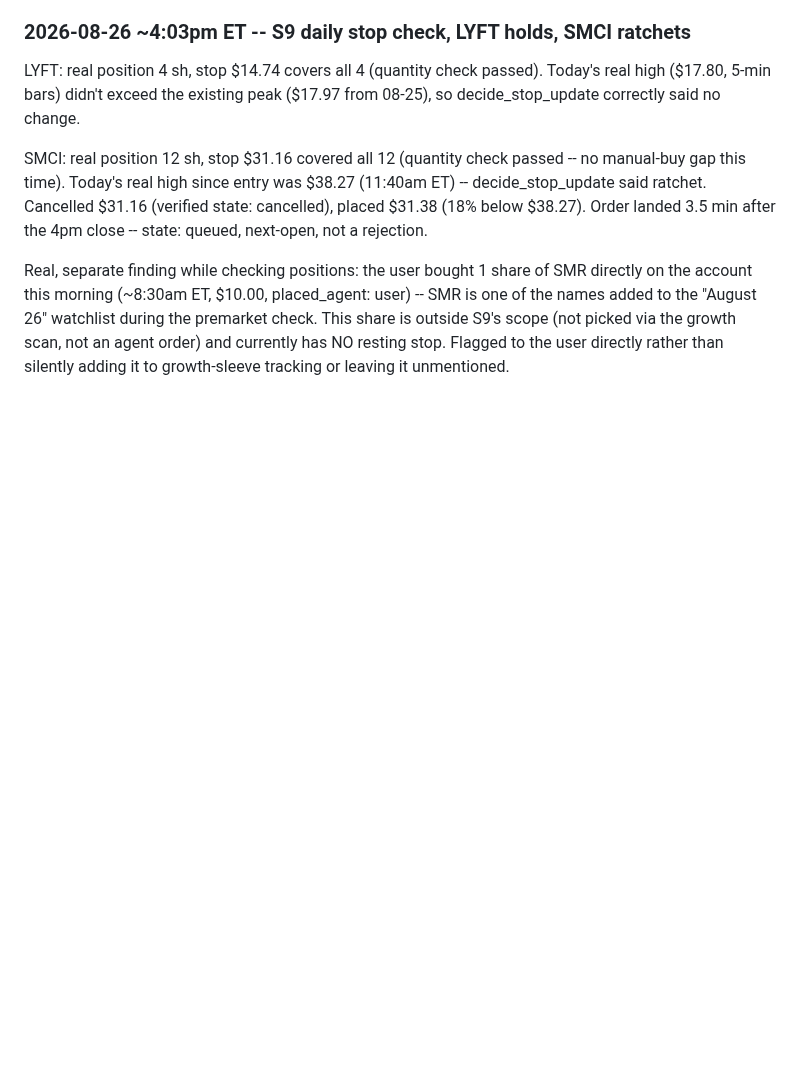
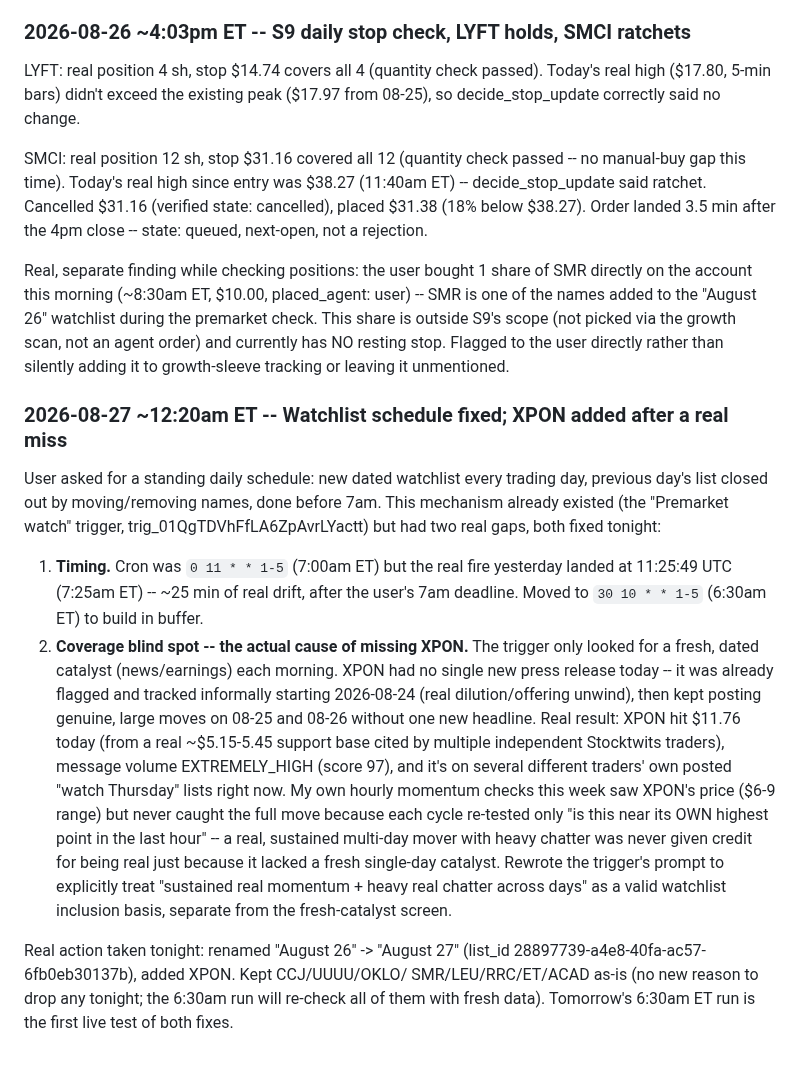
Before and after one commit to kemkoi48/Wc26meme, a Markdown page: robinhood-agent/sources.md, the part around the change. Rendered like a GitHub page; blank space fills up the shorter version.

Commit message:
Fix premarket-watch trigger timing + coverage gap after missing XPON
Moved cron 7:00am -> 6:30am ET (observed ~25min real drift blew past
the user's 7am deadline). Rewrote the trigger to also catch sustained
multi-day momentum with heavy real chatter, not just fresh dated
catalysts -- XPON hit $11.76 today with zero fresh catalyst, only
recurring real momentum, and got missed by the old logic. Renamed
"August 26" -> "August 27" and added XPON tonight.

```diff
--- a/robinhood-agent/sources.md
+++ b/robinhood-agent/sources.md
@@ -2338,3 +2338,38 @@ watchlist during the premarket check. This share is outside S9's scope
 (not picked via the growth scan, not an agent order) and currently has
 NO resting stop. Flagged to the user directly rather than silently
 adding it to growth-sleeve tracking or leaving it unmentioned.
+
+### 2026-08-27 ~12:20am ET -- Watchlist schedule fixed; XPON added after a real miss
+User asked for a standing daily schedule: new dated watchlist every
+trading day, previous day's list closed out by moving/removing names,
+done before 7am. This mechanism already existed (the "Premarket watch"
+trigger, trig_01QgTDVhFfLA6ZpAvrLYactt) but had two real gaps, both
+fixed tonight:
+
+1. **Timing.** Cron was `0 11 * * 1-5` (7:00am ET) but the real fire
+   yesterday landed at 11:25:49 UTC (7:25am ET) -- ~25 min of real
+   drift, after the user's 7am deadline. Moved to `30 10 * * 1-5`
+   (6:30am ET) to build in buffer.
+2. **Coverage blind spot -- the actual cause of missing XPON.** The
+   trigger only looked for a fresh, dated catalyst (news/earnings) each
+   morning. XPON had no single new press release today -- it was
+   already flagged and tracked informally starting 2026-08-24 (real
+   dilution/offering unwind), then kept posting genuine, large moves on
+   08-25 and 08-26 without one new headline. Real result: XPON hit
+   $11.76 today (from a real ~$5.15-5.45 support base cited by multiple
+   independent Stocktwits traders), message volume EXTREMELY_HIGH
+   (score 97), and it's on several different traders' own posted "watch
+   Thursday" lists right now. My own hourly momentum checks this week
+   saw XPON's price ($6-9 range) but never caught the full move because
+   each cycle re-tested only "is this near its OWN highest point in the
+   last hour" -- a real, sustained multi-day mover with heavy chatter
+   was never given credit for being real just because it lacked a fresh
+   single-day catalyst. Rewrote the trigger's prompt to explicitly treat
+   "sustained real momentum + heavy real chatter across days" as a valid
+   watchlist inclusion basis, separate from the fresh-catalyst screen.
+
+Real action taken tonight: renamed "August 26" -> "August 27" (list_id
+28897739-a4e8-40fa-ac57-6fb0eb30137b), added XPON. Kept CCJ/UUUU/OKLO/
+SMR/LEU/RRC/ET/ACAD as-is (no new reason to drop any tonight; the
+6:30am run will re-check all of them with fresh data). Tomorrow's
+6:30am ET run is the first live test of both fixes.
```
